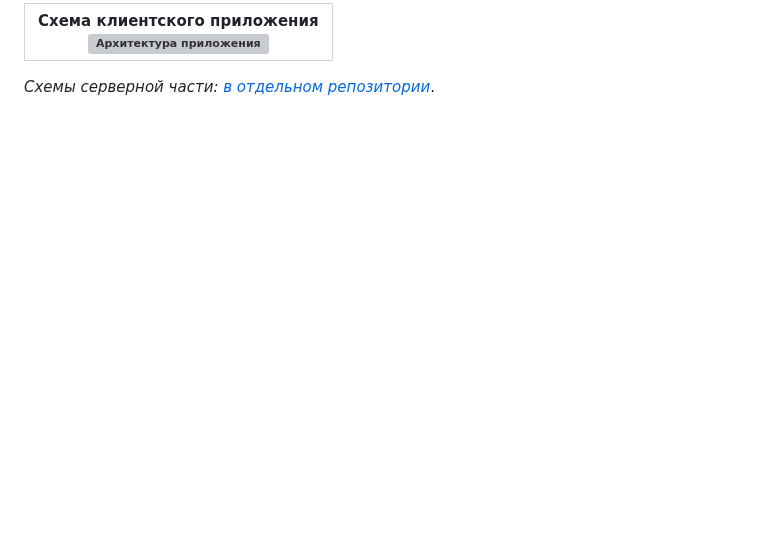
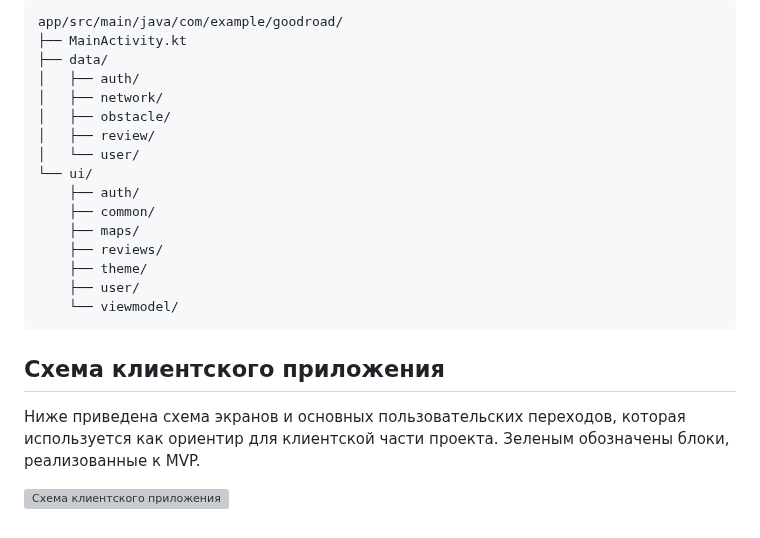
Before and after one commit to GoodRoad-Project/GoodRoad-Client, a Markdown page: README.md, the part around one of its changes. Rendered like a GitHub page; blank space fills up the shorter version; grey boxes are pictures that could not be loaded.

````diff
--- a/README.md
+++ b/README.md
@@ -106,5 +121,25 @@
 
-| **Схема клиентского приложения**<br>![Архитектура приложения](images/android_scheme.png) |
-|:----------------------------------------------------------------------------------------:|
+```text
+app/src/main/java/com/example/goodroad/
+├── MainActivity.kt
+├── data/
+│   ├── auth/
+│   ├── network/
+│   ├── obstacle/
+│   ├── review/
+│   └── user/
+└── ui/
+    ├── auth/
+    ├── common/
+    ├── maps/
+    ├── reviews/
+    ├── theme/
+    ├── user/
+    └── viewmodel/
+```
 
-*Схемы серверной части: [в отдельном репозитории](https://github.com/GoodRoad-Project/GoodRoadServer)*.
+## Схема клиентского приложения
+
+Ниже приведена схема экранов и основных пользовательских переходов, которая используется как ориентир для клиентской части проекта. Зеленым обозначены блоки, реализованные к MVP.
+
+![Схема клиентского приложения](images/android_scheme.png)
````
Also changed, not shown: other parts of README.md (+84 -69 lines), images/preview.png (added).
